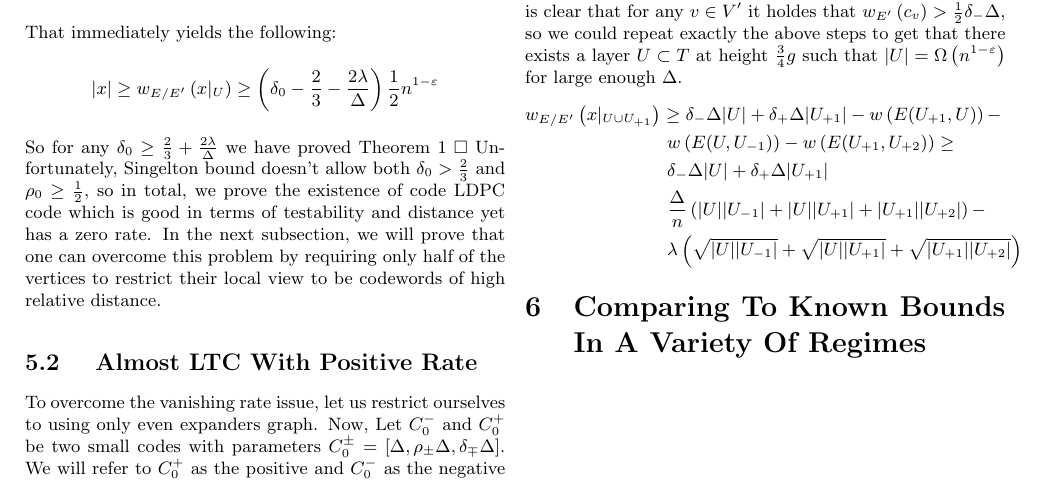
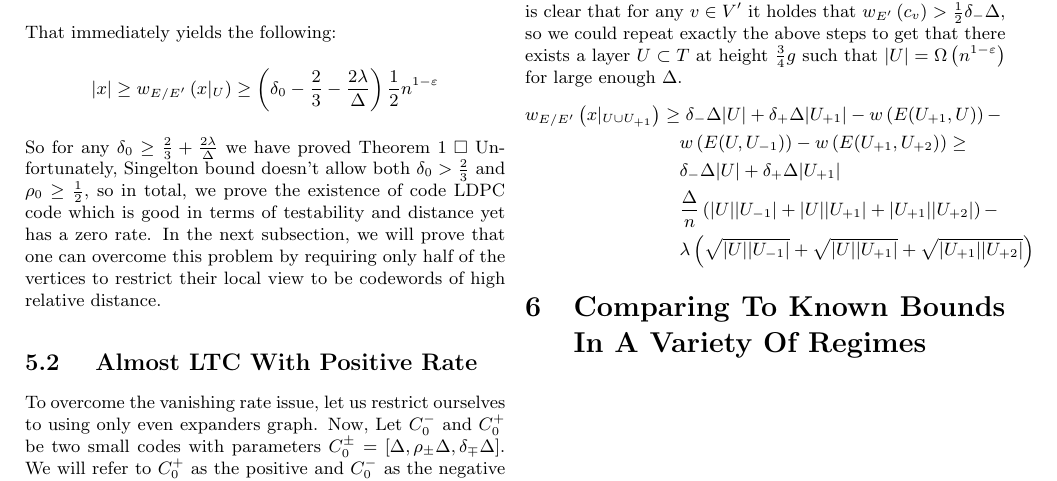
Before and after one commit to dudupo/Academic, a LaTeX document (projects/NLTES_project/ldpc_ltc.tex): part of page 4 of 4, cut so that both start at the same text. Compiled offline with pdfLaTeX.

Commit message:
compiling -Wed Oct 26 01:23:19 PM IDT 2022

```diff
--- a/projects/NLTES_project/ldpc_ltc.tex
+++ b/projects/NLTES_project/ldpc_ltc.tex
@@ -248,7 +248,7 @@ Notice $|x| < |S_{-}| + |S_{+}| < 2|x|$ and $|S_{\pm}| < \Delta |S_{\mp}|$, so i
 \paragraph{Proof:} Define the $T$ precisely as is in the proof of Theorem 1, And assume, without loss of generality $\delta_{-} < \delta_{+}$. Hence it is clear that for any $v \in V^\prime$ it holdes that $w_{E^\prime}\left( c_{v} \right) > \frac{1}{2}\delta_{-}\Delta$, so we could repeat exactly the above steps to get that there exists a layer $U \subset T$ at height $\frac{3}{4}g$ such that $ |U| = \Omega\left( n^{1-\varepsilon} \right)$ for large enough $\Delta$.
 \begin{equation*}
   \begin{split}
-    w_{E/E^{\prime}}\left( x|_{U\cup U_{+1}} \right) & \ge \delta_{-}\Delta|U|+ \delta_{+}\Delta|U_{+1}|  -w\left( E( U_{+1} ,U)  \right) - \\ & \  w \left( E( U, U_{-1}) \right) - w \left( E( U_{+1}, U_{+2} ) \right)  \ge \\ & \ \delta_{-}\Delta|U|+ \delta_{+}\Delta|U_{+1}|\\  & \  \frac{\Delta}{n}\left( |U||U_{-1}| + |U||U_{+1}| + |U_{+1}||U_{+2}| \right) - \\ & \  \lambda \left(  \sqrt{|U||U_{-1}|} + \sqrt{|U||U_{+1}|} + \sqrt{|U_{+1}||U_{+2}|} \right)
+    w_{E/E^{\prime}}\left( x|_{U\cup U_{+1}} \right) & \ge \delta_{-}\Delta|U|+ \delta_{+}\Delta|U_{+1}|  -w\left( E( U_{+1} ,U)  \right) - \\ & \ \ \  w \left( E( U, U_{-1}) \right) - w \left( E( U_{+1}, U_{+2} ) \right)  \ge \\ & \ \ \ \delta_{-}\Delta|U|+ \delta_{+}\Delta|U_{+1}|\\  & \ \ \  \frac{\Delta}{n}\left( |U||U_{-1}| + |U||U_{+1}| + |U_{+1}||U_{+2}| \right) - \\ & \ \ \  \lambda \left(  \sqrt{|U||U_{-1}|} + \sqrt{|U||U_{+1}|} + \sqrt{|U_{+1}||U_{+2}|} \right)
   \end{split}
 \end{equation*}
 
```
Also changed, not shown: projects/pdfs/ldpc_ltc.pdf.
